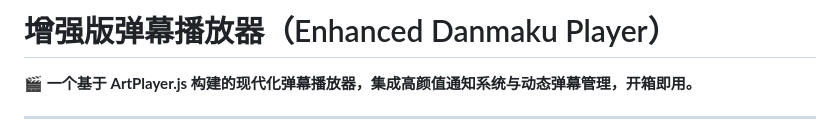
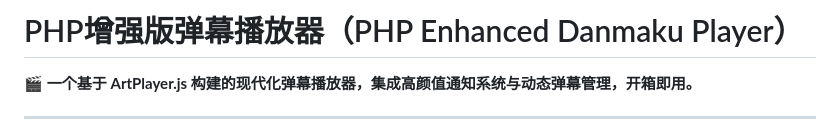
Before and after one commit to Dos7t3r/php-danmu-player, a Markdown page: README.md, the part around the change. GitHub-like rendering.

```diff
--- a/README.md
+++ b/README.md
@@ -1,4 +1,4 @@
-# 增强版弹幕播放器（Enhanced Danmaku Player）
+# PHP增强版弹幕播放器（PHP Enhanced Danmaku Player）
 
 🎬 **一个基于 ArtPlayer.js 构建的现代化弹幕播放器，集成高颜值通知系统与动态弹幕管理，开箱即用。**
 
```
